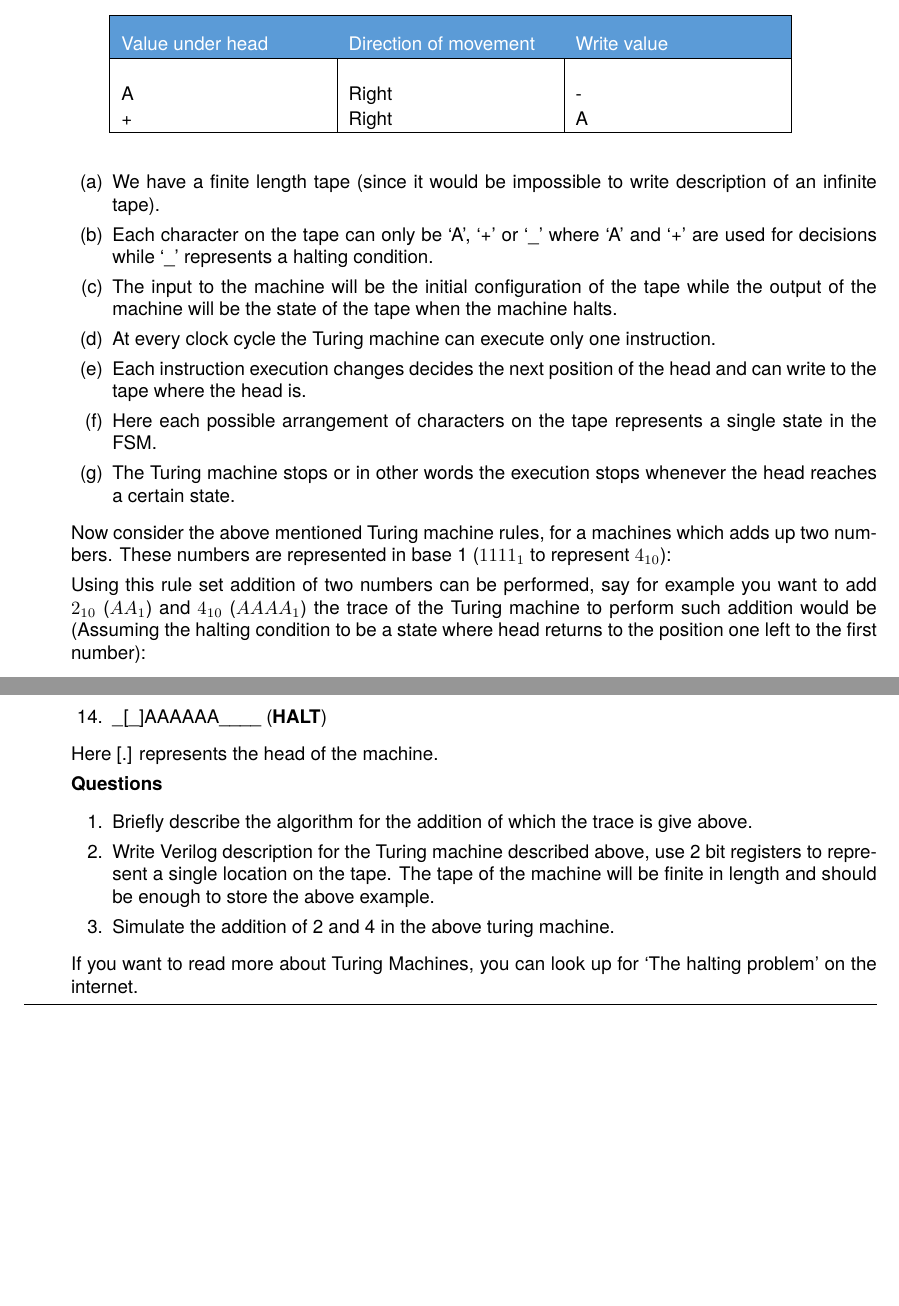
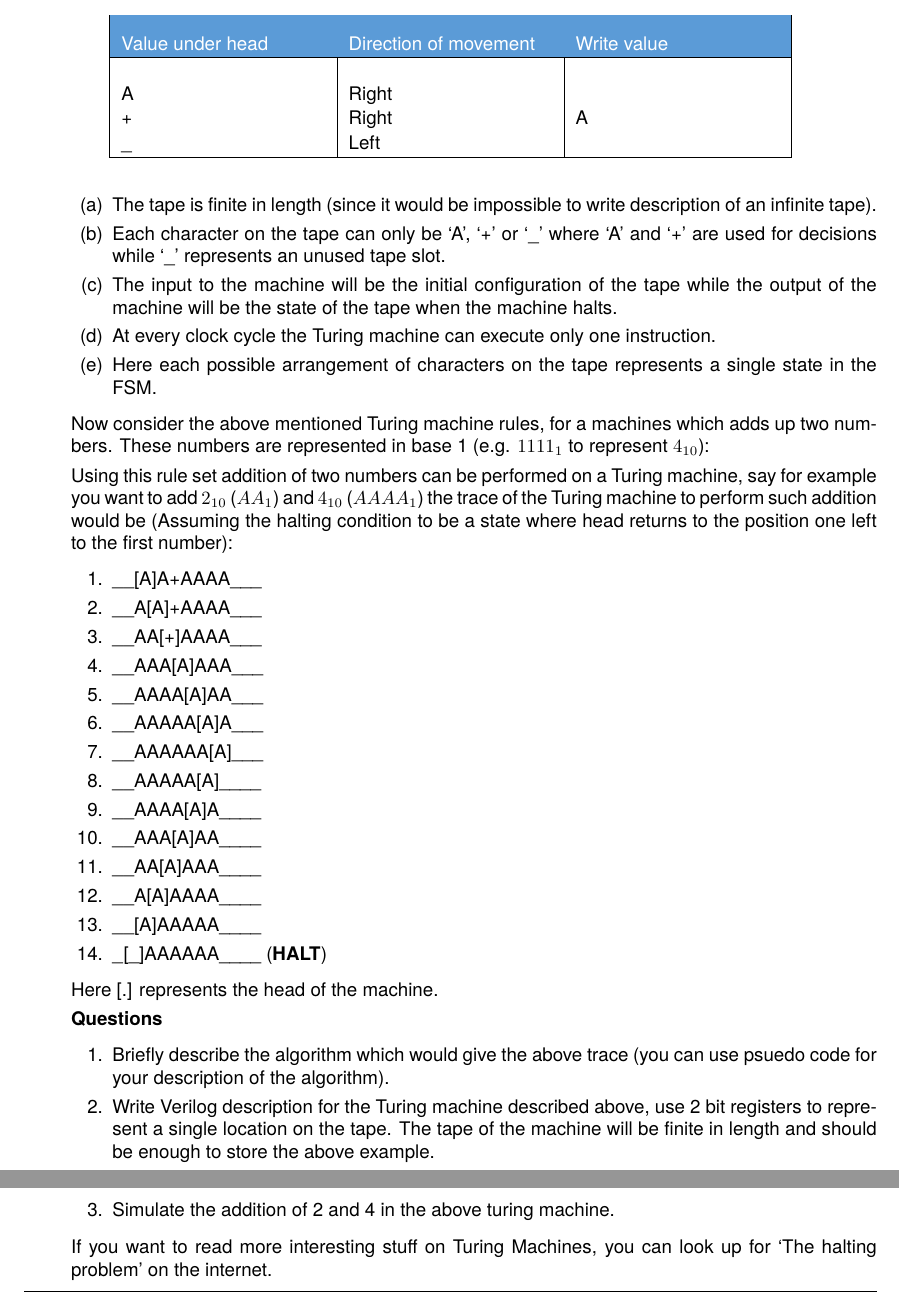
Before and after one commit to suyashmahar/ecn104-assignments, a LaTeX problem sheet (assignment_2/assignment.tex): two parts of pages 9 and 10 of 11, joined at a grey line, cut so that both start at the same text, the shorter picture padded with empty space. The pictures show the PDF file assignment_2/assignment.pdf that the author committed with the source.

```diff
--- a/assignment_2/assignment.tex
+++ b/assignment_2/assignment.tex
@@ -581,27 +581,23 @@
   a Turing machine as a finite state machine we need following
   assumptions:
   \begin{enumerate}
-  \item We have a finite length tape (since it would be impossible
+  \item The tape is finite in length (since it would be impossible
     to write description of an infinite tape).
   \item Each character on the tape can only be `A', `+' or `\_' where
-    `A' and `+' are used for decisions while `\_' represents a
-    halting condition.
+    `A' and `+' are used for decisions while `\_' represents an unused
+    tape slot.
   \item The input to the machine will be the initial configuration
     of the tape while the output of the machine will be the state of
     the tape when the machine halts.
   \item At every clock cycle the Turing machine can execute only one
     instruction.
-  \item Each instruction execution changes decides the next position
-    of the head and can write to the tape where the head is.
   \item Here each possible arrangement of characters on the tape
     represents a single state in the FSM.
-  \item The Turing machine stops or in other words the execution stops
-    whenever the head reaches a certain state.
   \end{enumerate}
 
     Now consider the above mentioned Turing machine rules, for a machines
     which adds up two numbers. These numbers are represented in base 1
-    ($1111_1$ to represent $4_{10}$):
+    (e.g. $1111_1$ to represent $4_{10}$):
     \begin{table}
       \centering
       \renewcommand{\arraystretch}{1.1}
@@ -611,17 +607,19 @@
         \color{white} Value under head & \color{white}Direction of movement & \color{white}Write value \\
         \hline
         \vspace{0.2cm}&&\\
-        A & Right & - \\
-        + & Right & A \\
+        A  & Right &   \\
+        +  & Right & A \\
+        \_ & Left &   \\
         \hline
       \end{tabularx}
     \end{table}
 
-    Using this rule set addition of two numbers can be performed, say
-    for example you want to add $2_{10}$ ($AA_1$) and $4_{10}$
-    ($AAAA_1$) the trace of the Turing machine to perform such
-    addition would be (Assuming the halting condition to be a state
-    where head returns to the position one left to the first number):
+    Using this rule set addition of two numbers can be performed on a
+    Turing machine, say for example you want to add $2_{10}$ ($AA_1$)
+    and $4_{10}$ ($AAAA_1$) the trace of the Turing machine to perform
+    such addition would be (Assuming the halting condition to be a
+    state where head returns to the position one left to the first
+    number):
     \begin{legal}
     \item \begin{textsc}\_\_[A]A+AAAA\_\_\_\end{textsc}
     \item \begin{textsc}\_\_A[A]+AAAA\_\_\_\end{textsc}
@@ -644,8 +642,9 @@
 
     \textbf{Questions}
     \begin{legal}
-    \item Briefly describe the algorithm for the addition of which the
-      trace is give above.
+    \item Briefly describe the algorithm which would give the above
+      trace (you can use psuedo code for your description of the
+      algorithm).
     \item Write Verilog description for the Turing machine described
       above, use 2 bit registers to represent a single location on the
       tape. The tape of the machine will be finite in length and
@@ -653,9 +652,8 @@
     \item Simulate the addition of 2 and 4 in the above turing
       machine.
     \end{legal}
-  If you want to read more about Turing Machines, you can look up for
-  `The halting problem' on the internet.
-
+  If you want to read more interesting stuff on Turing Machines, you
+  can look up for `The halting problem' on the internet.
  }
 
  \pagebreak
```
Also changed, not shown: assignment_2/assignment.pdf, assignment_2/resources/turingMachine.pdf (added), assignment_2/assignment.tex (2 more changed lines), 1 other file.
